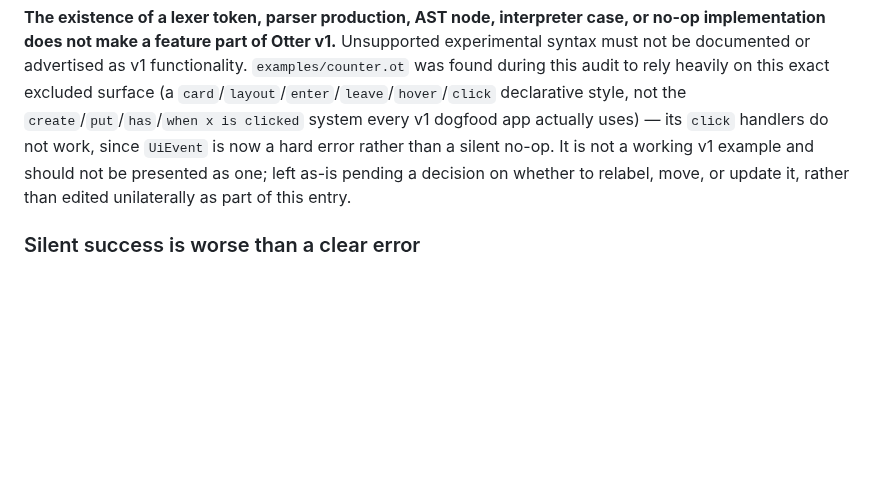
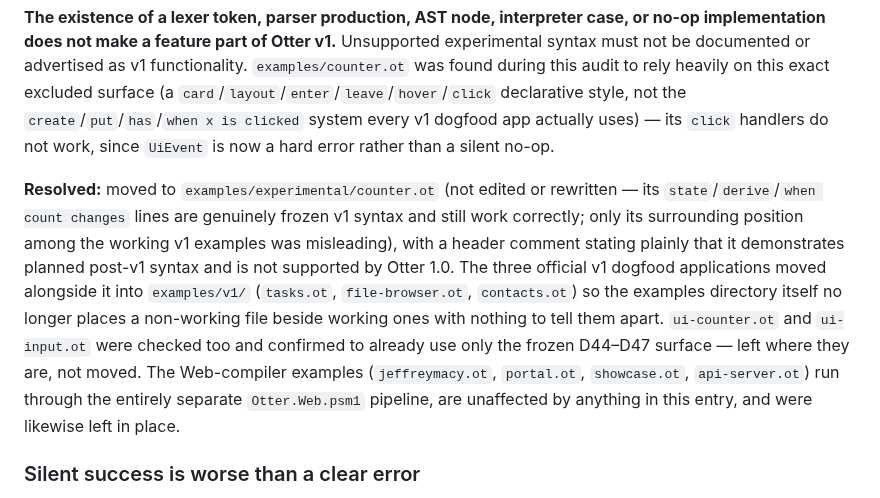
Before and after one commit to Heavens-Lava/otterPS, a Markdown page: SPEC-DECISIONS.md, the part around the change. Drawn GitHub-style; blank space fills up the shorter version.

Commit message:
D56: record the counter.ot resolution
Updates the open note in D56's OUTSIDE-V1-SURFACE section: counter.ot
was moved to examples/experimental/ with an explicit not-supported
header rather than left in place, and the v1 dogfood apps moved
alongside it into examples/v1/ so the examples directory no longer
places a non-working file beside working ones with nothing to
distinguish them.

Co-Authored-By: Claude Sonnet 5 <noreply@anthropic.com>

```diff
--- a/SPEC-DECISIONS.md
+++ b/SPEC-DECISIONS.md
@@ -3793,10 +3793,23 @@ during this audit to rely heavily on this exact excluded surface (a
 `card`/`layout`/`enter`/`leave`/`hover`/`click` declarative style, not
 the `create`/`put`/`has`/`when x is clicked` system every v1 dogfood
 app actually uses) — its `click` handlers do not work, since `UiEvent`
-is now a hard error rather than a silent no-op. It is not a working v1
-example and should not be presented as one; left as-is pending a
-decision on whether to relabel, move, or update it, rather than edited
-unilaterally as part of this entry.
+is now a hard error rather than a silent no-op.
+
+**Resolved:** moved to `examples/experimental/counter.ot` (not edited
+or rewritten — its `state`/`derive`/`when count changes` lines are
+genuinely frozen v1 syntax and still work correctly; only its
+surrounding position among the working v1 examples was misleading),
+with a header comment stating plainly that it demonstrates planned
+post-v1 syntax and is not supported by Otter 1.0. The three official
+v1 dogfood applications moved alongside it into `examples/v1/`
+(`tasks.ot`, `file-browser.ot`, `contacts.ot`) so the examples
+directory itself no longer places a non-working file beside working
+ones with nothing to tell them apart. `ui-counter.ot` and `ui-input.ot`
+were checked too and confirmed to already use only the frozen D44–D47
+surface — left where they are, not moved. The Web-compiler examples
+(`jeffreymacy.ot`, `portal.ot`, `showcase.ot`, `api-server.ot`) run
+through the entirely separate `Otter.Web.psm1` pipeline, are unaffected
+by anything in this entry, and were likewise left in place.
 
 ### Silent success is worse than a clear error
 
```
